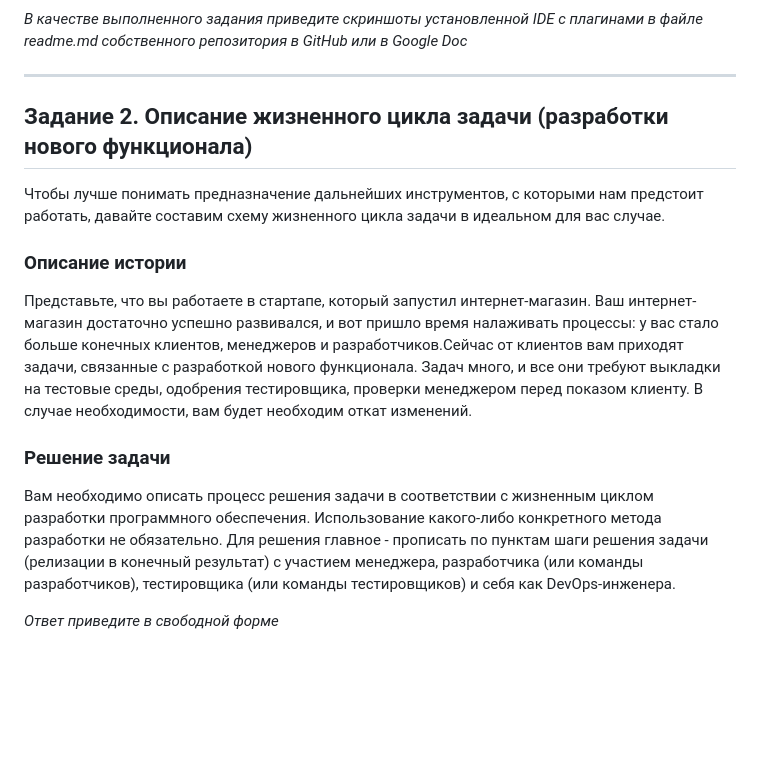
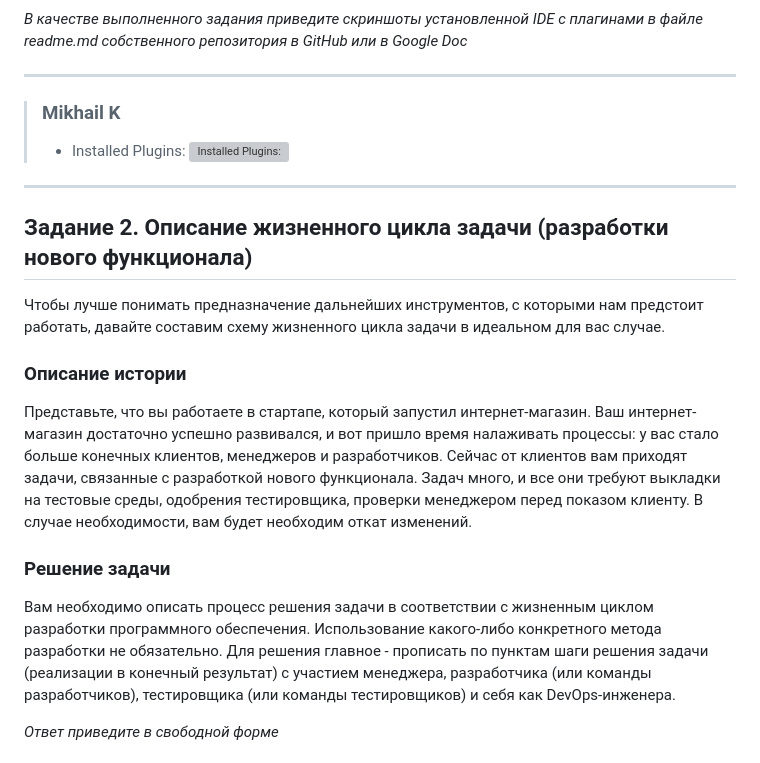
Before and after one commit to Mikhail-K-devops/devops-36, a Markdown page: sysadm-homeworks/01-intro-01/README.md, the part around one of its changes. Rendered like a GitHub page; blank space fills up the shorter version; grey boxes are pictures that could not be loaded.

```diff
--- a/sysadm-homeworks/01-intro-01/README.md
+++ b/sysadm-homeworks/01-intro-01/README.md
@@ -59,7 +59,11 @@
 
 *В качестве выполненного задания приведите скриншоты установленной IDE с плагинами в файле readme.md собственного репозитория в GitHub или в Google Doc*
 
-----
+***
+> ### Mikhail K
+> - Installed Plugins: ![Installed Plugins:](img/my_img1.png)
+***
+
 
 ## Задание 2. Описание жизненного цикла задачи (разработки нового функционала)
 
@@ -68,11 +72,11 @@
 
 ### Описание истории
 
-Представьте, что вы работаете в стартапе, который запустил интернет-магазин. Ваш интернет-магазин достаточно успешно развивался, и вот пришло время налаживать процессы: у вас стало больше конечных клиентов, менеджеров и разработчиков.Сейчас от клиентов вам приходят задачи, связанные с разработкой нового функционала. Задач много, и все они требуют выкладки на тестовые среды, одобрения тестировщика, проверки менеджером перед показом клиенту. В случае необходимости, вам будет необходим откат изменений.
+Представьте, что вы работаете в стартапе, который запустил интернет-магазин. Ваш интернет-магазин достаточно успешно развивался, и вот пришло время налаживать процессы: у вас стало больше конечных клиентов, менеджеров и разработчиков. Сейчас от клиентов вам приходят задачи, связанные с разработкой нового функционала. Задач много, и все они требуют выкладки на тестовые среды, одобрения тестировщика, проверки менеджером перед показом клиенту. В случае необходимости, вам будет необходим откат изменений.
 
 ### Решение задачи
 
-Вам необходимо описать процесс решения задачи в соответствии с жизненным циклом разработки программного обеспечения. Использование какого-либо конкретного метода разработки не обязательно. Для решения главное - прописать по пунктам шаги решения задачи (релизации в конечный результат) с участием менеджера, разработчика (или команды разработчиков), тестировщика (или команды тестировщиков) и себя как DevOps-инженера.
+Вам необходимо описать процесс решения задачи в соответствии с жизненным циклом разработки программного обеспечения. Использование какого-либо конкретного метода разработки не обязательно. Для решения главное - прописать по пунктам шаги решения задачи (реализации в конечный результат) с участием менеджера, разработчика (или команды разработчиков), тестировщика (или команды тестировщиков) и себя как DevOps-инженера.
 
 *Ответ приведите в свободной форме*
 
```
Also changed, not shown: other parts of sysadm-homeworks/01-intro-01/README.md (+32 -1 lines).
